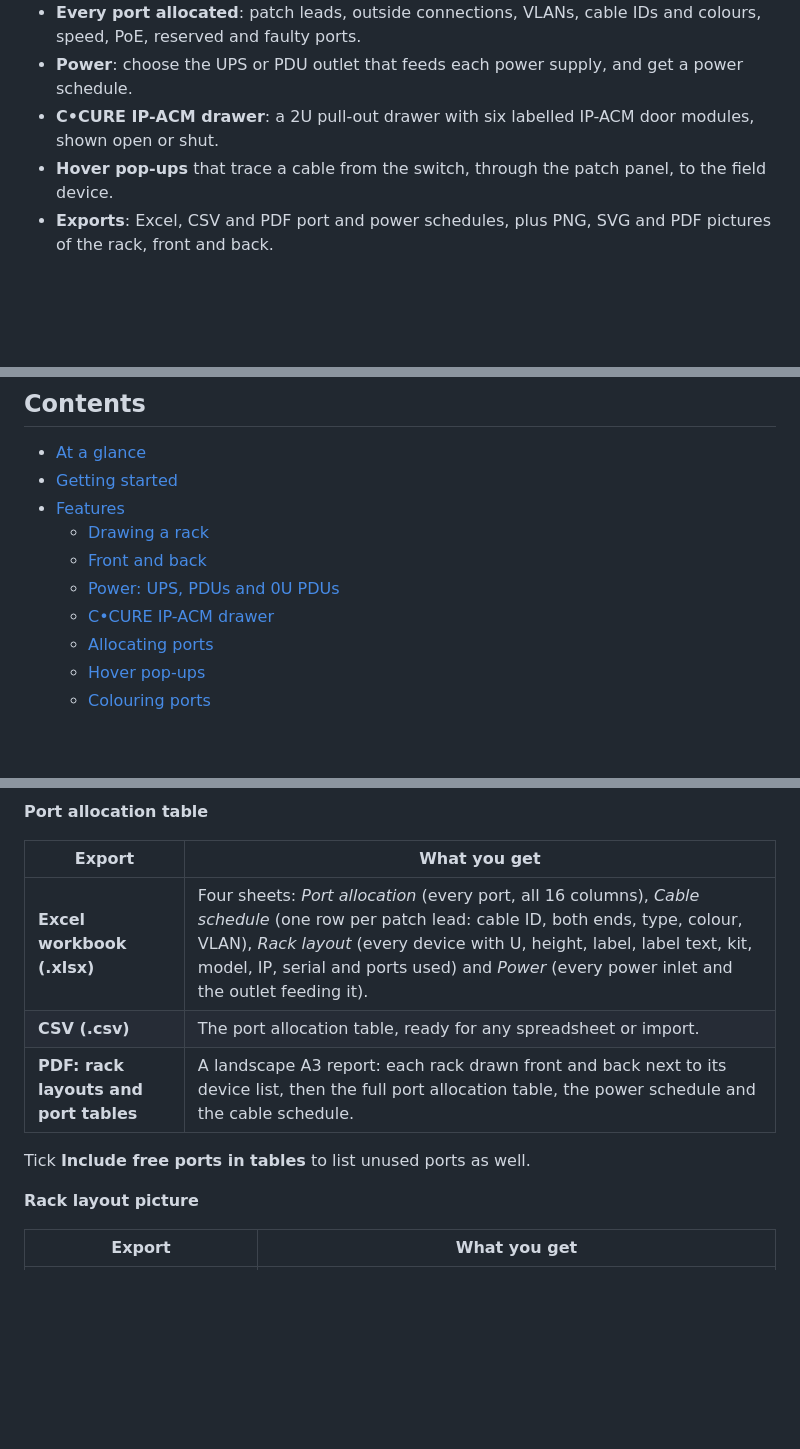
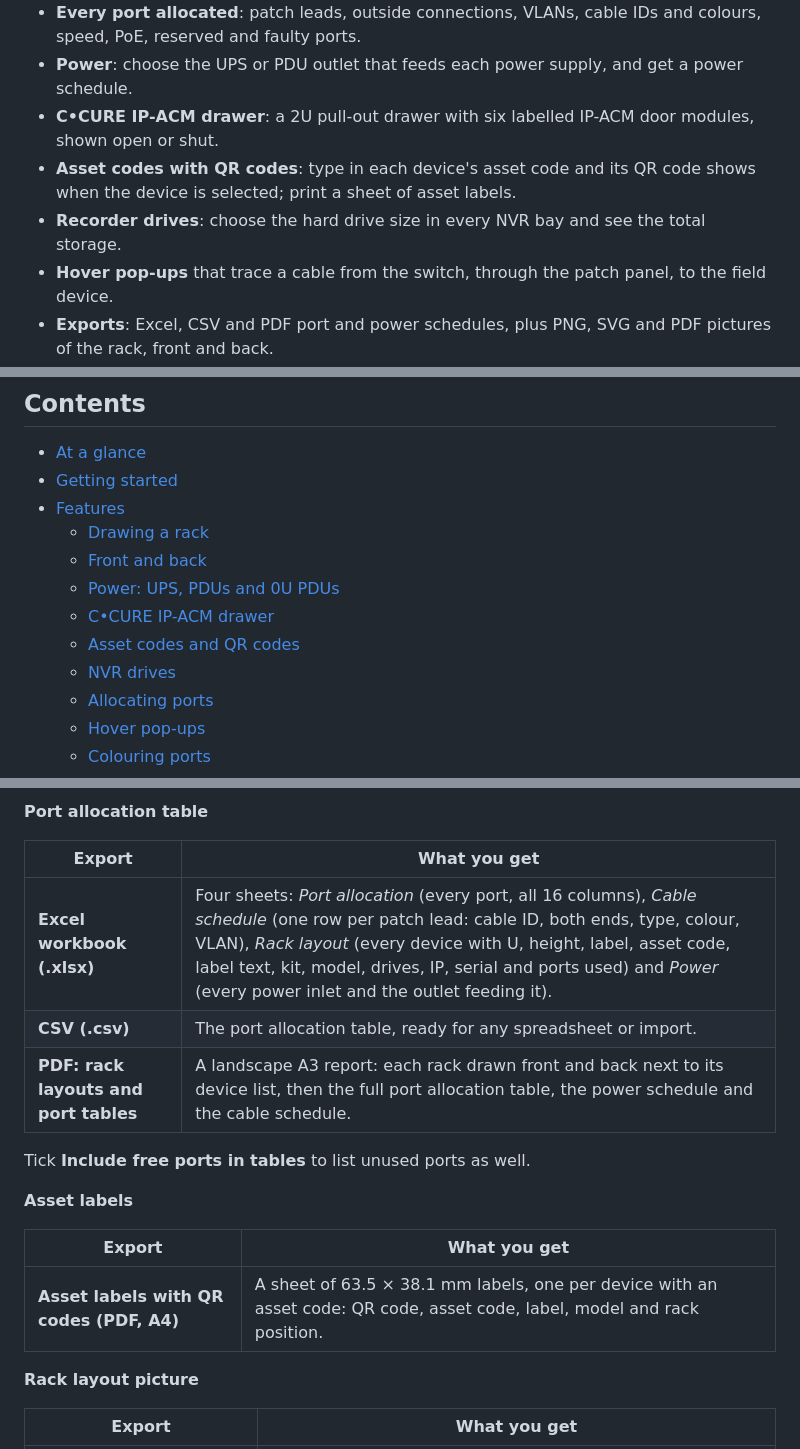
Before and after one commit to Rikkicmd/RackDesigner, a Markdown page: README.md, 3 parts joined by grey strips. Drawn GitHub-style; blank space fills up the shorter version.

```diff
--- a/README.md
+++ b/README.md
@@ -14,6 +14,8 @@ Rack Designer is **one HTML file** that runs in any modern browser. There is not
 - **Every port allocated**: patch leads, outside connections, VLANs, cable IDs and colours, speed, PoE, reserved and faulty ports.
 - **Power**: choose the UPS or PDU outlet that feeds each power supply, and get a power schedule.
 - **C•CURE IP-ACM drawer**: a 2U pull-out drawer with six labelled IP-ACM door modules, shown open or shut.
+- **Asset codes with QR codes**: type in each device's asset code and its QR code shows when the device is selected; print a sheet of asset labels.
+- **Recorder drives**: choose the hard drive size in every NVR bay and see the total storage.
 - **Hover pop-ups** that trace a cable from the switch, through the patch panel, to the field device.
 - **Exports**: Excel, CSV and PDF port and power schedules, plus PNG, SVG and PDF pictures of the rack, front and back.
 - **Works anywhere**: desktop, laptop or phone, light or dark, fully offline.
@@ -27,6 +29,8 @@ Rack Designer is **one HTML file** that runs in any modern browser. There is not
   - [Front and back](#front-and-back)
   - [Power: UPS, PDUs and 0U PDUs](#power-ups-pdus-and-0u-pdus)
   - [C•CURE IP-ACM drawer](#ccure-ip-acm-drawer)
+  - [Asset codes and QR codes](#asset-codes-and-qr-codes)
+  - [NVR drives](#nvr-drives)
   - [Allocating ports](#allocating-ports)
   - [Hover pop-ups](#hover-pop-ups)
   - [Colouring ports](#colouring-ports)
@@ -171,11 +198,17 @@ Everything is under the **Export** button.
 
 | Export | What you get |
 | --- | --- |
-| **Excel workbook (.xlsx)** | Four sheets: *Port allocation* (every port, all 16 columns), *Cable schedule* (one row per patch lead: cable ID, both ends, type, colour, VLAN), *Rack layout* (every device with U, height, label, label text, kit, model, IP, serial and ports used) and *Power* (every power inlet and the outlet feeding it). |
+| **Excel workbook (.xlsx)** | Four sheets: *Port allocation* (every port, all 16 columns), *Cable schedule* (one row per patch lead: cable ID, both ends, type, colour, VLAN), *Rack layout* (every device with U, height, label, asset code, label text, kit, model, drives, IP, serial and ports used) and *Power* (every power inlet and the outlet feeding it). |
 | **CSV (.csv)** | The port allocation table, ready for any spreadsheet or import. |
 | **PDF: rack layouts and port tables** | A landscape A3 report: each rack drawn front and back next to its device list, then the full port allocation table, the power schedule and the cable schedule. |
 
 Tick **Include free ports in tables** to list unused ports as well.
+
+**Asset labels**
+
+| Export | What you get |
+| --- | --- |
+| **Asset labels with QR codes (PDF, A4)** | A sheet of 63.5 × 38.1 mm labels, one per device with an asset code: QR code, asset code, label, model and rack position. |
 
 **Rack layout picture**
 
```
Also changed, not shown: other parts of README.md (+25 -1 lines), docs/screenshots/asset-qr.png (added), docs/screenshots/nvr-drives-front.png (added), docs/screenshots/nvr-drives.png (added), 7 other files.
